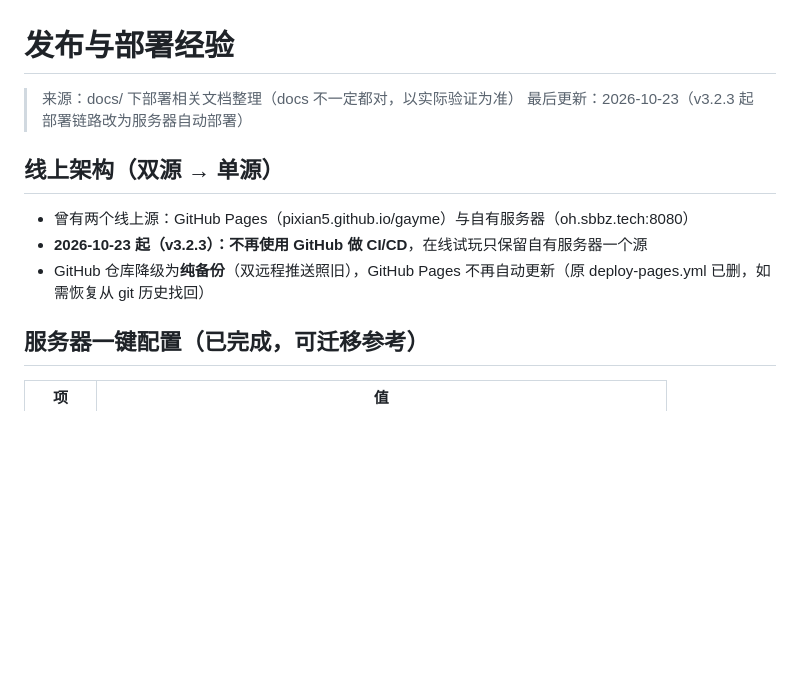
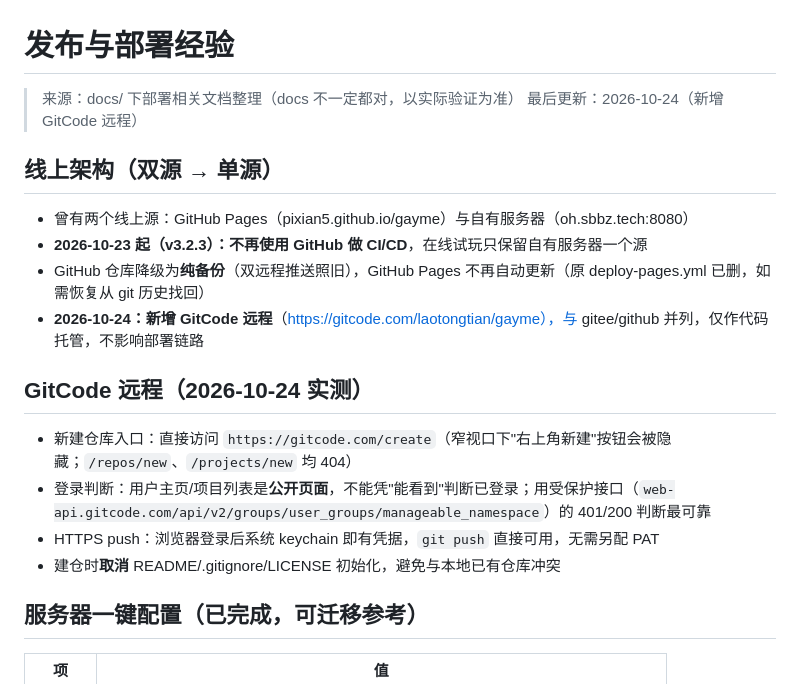
Before and after one commit to pixian5/gayme, a Markdown page: 经验/发布与部署经验.md, the part around the change. Rendered like a GitHub page; blank space fills up the shorter version.

Commit message:
docs：gayme 上传 GitCode 操作记录 + 经验沉淀（新增 gitcode 远程，88 提交全量推送）

```diff
--- a/经验/发布与部署经验.md
+++ b/经验/发布与部署经验.md
@@ -1,13 +1,21 @@
 # 发布与部署经验
 
 > 来源：docs/ 下部署相关文档整理（docs 不一定都对，以实际验证为准）
-> 最后更新：2026-10-23（v3.2.3 起部署链路改为服务器自动部署）
+> 最后更新：2026-10-24（新增 GitCode 远程）
 
 ## 线上架构（双源 → 单源）
 
 - 曾有两个线上源：GitHub Pages（pixian5.github.io/gayme）与自有服务器（oh.sbbz.tech:8080）
 - **2026-10-23 起（v3.2.3）：不再使用 GitHub 做 CI/CD**，在线试玩只保留自有服务器一个源
 - GitHub 仓库降级为**纯备份**（双远程推送照旧），GitHub Pages 不再自动更新（原 deploy-pages.yml 已删，如需恢复从 git 历史找回）
+- **2026-10-24：新增 GitCode 远程**（https://gitcode.com/laotongtian/gayme），与 gitee/github 并列，仅作代码托管，不影响部署链路
+
+## GitCode 远程（2026-10-24 实测）
+
+- 新建仓库入口：直接访问 `https://gitcode.com/create`（窄视口下"右上角新建"按钮会被隐藏；`/repos/new`、`/projects/new` 均 404）
+- 登录判断：用户主页/项目列表是**公开页面**，不能凭"能看到"判断已登录；用受保护接口（`web-api.gitcode.com/api/v2/groups/user_groups/manageable_namespace`）的 401/200 判断最可靠
+- HTTPS push：浏览器登录后系统 keychain 即有凭据，`git push` 直接可用，无需另配 PAT
+- 建仓时**取消** README/.gitignore/LICENSE 初始化，避免与本地已有仓库冲突
 
 ## 服务器一键配置（已完成，可迁移参考）
 
```
Also changed, not shown: docs/20261024-0347-上传GitCode-Doubao.md (added, +27 -0 lines), 文档索引.md (+1 -0 lines).
